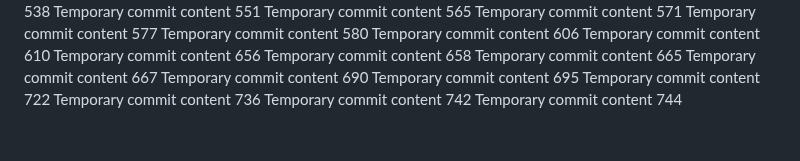
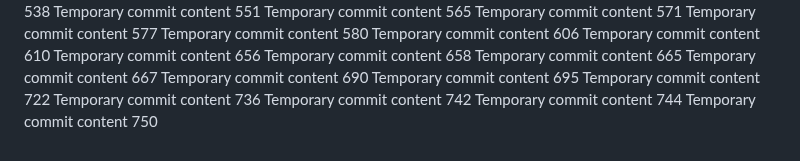
Before and after one commit to andreapozzan/WorkFlowX, a Markdown page: report.md, the part around the change. Drawn GitHub-style.

```diff
--- a/report.md
+++ b/report.md
@@ -165,3 +165,4 @@ Temporary commit content 722
 Temporary commit content 736
 Temporary commit content 742
 Temporary commit content 744
+Temporary commit content 750
```
